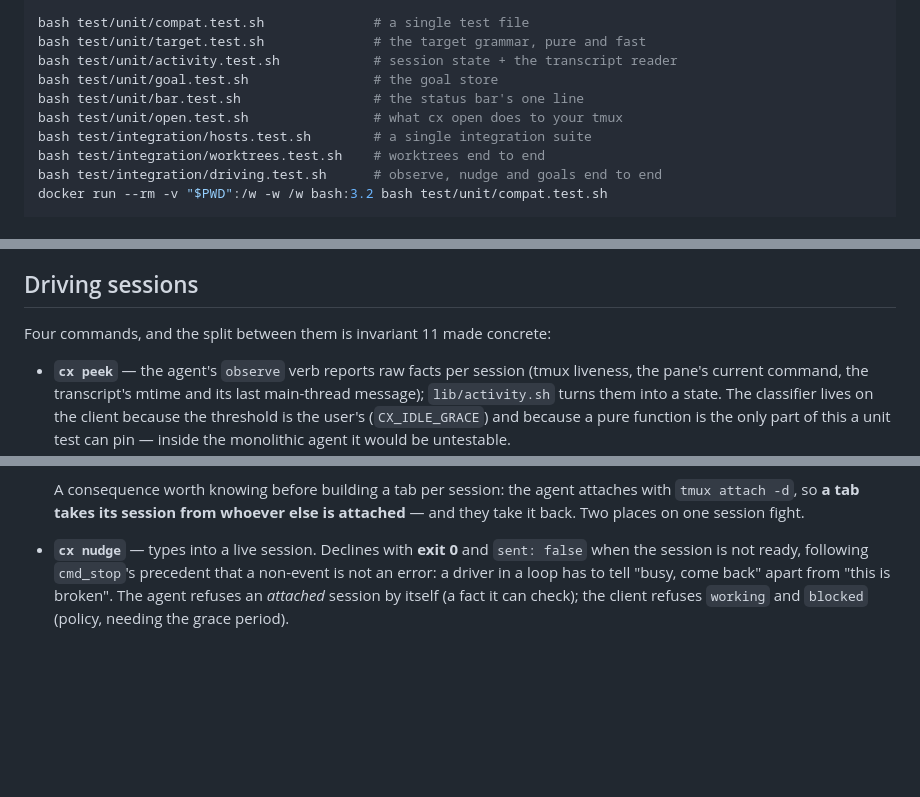
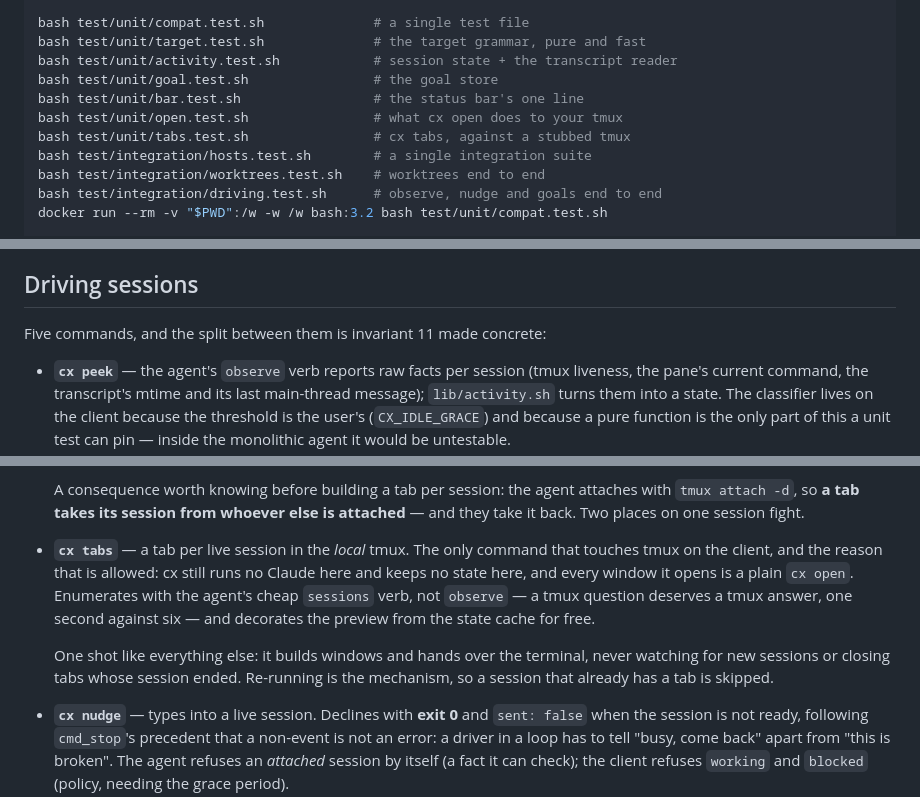
Before and after one commit to farajzadeh/cx, a Markdown page: CLAUDE.md, 3 parts joined by grey strips. Rendered like a GitHub page; blank space fills up the shorter version.

```diff
--- a/CLAUDE.md
+++ b/CLAUDE.md
@@ -33,6 +33,7 @@ bash test/unit/activity.test.sh            # session state + the transcript read
 bash test/unit/goal.test.sh                # the goal store
 bash test/unit/bar.test.sh                 # the status bar's one line
 bash test/unit/open.test.sh                # what cx open does to your tmux
+bash test/unit/tabs.test.sh                # cx tabs, against a stubbed tmux
 bash test/integration/hosts.test.sh        # a single integration suite
 bash test/integration/worktrees.test.sh    # worktrees end to end
 bash test/integration/driving.test.sh      # observe, nudge and goals end to end
@@ -229,7 +230,7 @@ re-provision instead of surfacing "unknown option: --worktree".
 
 ## Driving sessions
 
-Four commands, and the split between them is invariant 11 made concrete:
+Five commands, and the split between them is invariant 11 made concrete:
 
 - **`cx peek`** — the agent's `observe` verb reports raw facts per session
   (tmux liveness, the pane's current command, the transcript's mtime and its
@@ -284,6 +285,17 @@ Four commands, and the split between them is invariant 11 made concrete:
   A consequence worth knowing before building a tab per session: the agent
   attaches with `tmux attach -d`, so **a tab takes its session from whoever
   else is attached** — and they take it back. Two places on one session fight.
+
+- **`cx tabs`** — a tab per live session in the *local* tmux. The only command
+  that touches tmux on the client, and the reason that is allowed: cx still
+  runs no Claude here and keeps no state here, and every window it opens is a
+  plain `cx open`. Enumerates with the agent's cheap `sessions` verb, not
+  `observe` — a tmux question deserves a tmux answer, one second against six —
+  and decorates the preview from the state cache for free.
+
+  One shot like everything else: it builds windows and hands over the terminal,
+  never watching for new sessions or closing tabs whose session ended.
+  Re-running is the mechanism, so a session that already has a tab is skipped.
 
 - **`cx nudge`** — types into a live session. Declines with **exit 0** and
   `sent: false` when the session is not ready, following `cmd_stop`'s
```
Also changed, not shown: README.md (+22 -6 lines), docs/ARCHITECTURE.md (+15 -0 lines).
